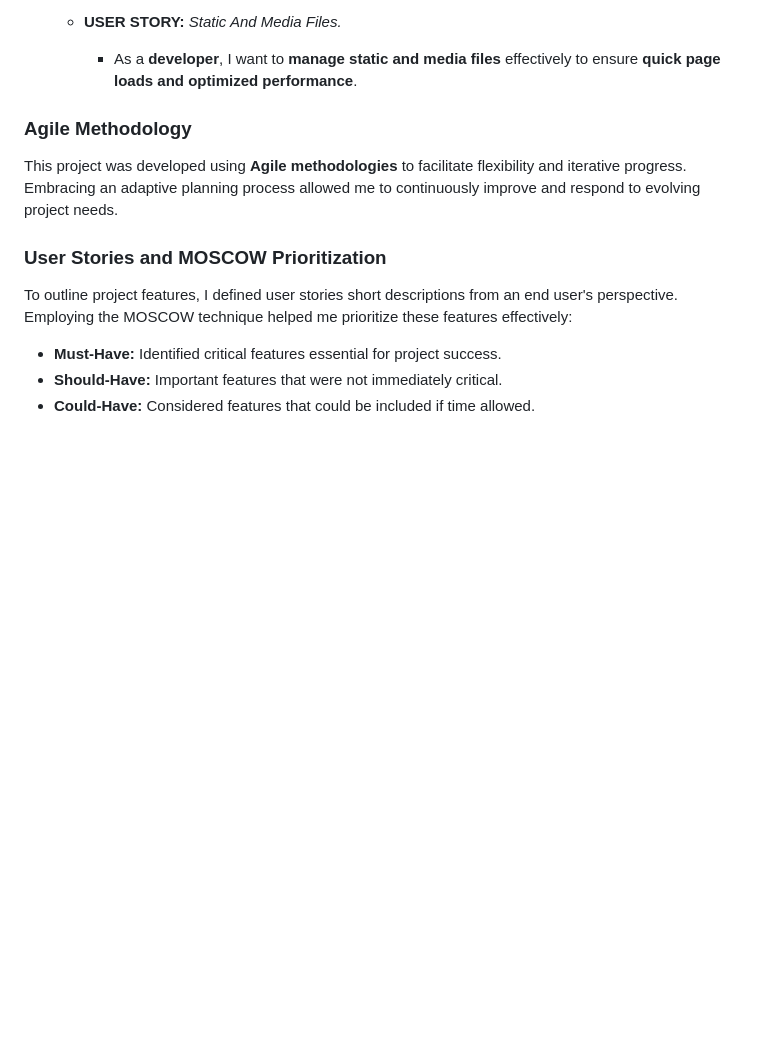
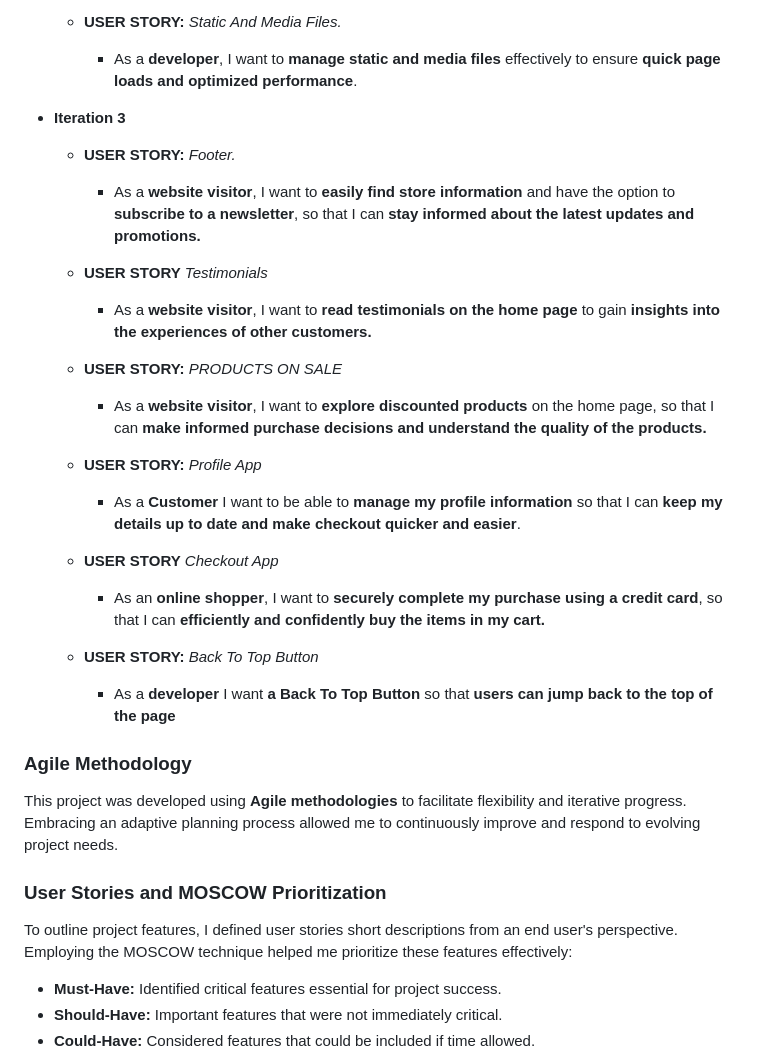
Before and after one commit to DylanP400/RetroClassics, a Markdown page: README.md, the part around the change. Rendered like a GitHub page; blank space fills up the shorter version.

Commit message:
Add Iteration 3 to user storys

```diff
--- a/README.md
+++ b/README.md
@@ -91,6 +91,32 @@ Retro Classics is built using a combination of HTML, CSS, JavaScript, Python, an
   * **USER STORY:** *Static And Media Files.*
 
     * As a **developer**, I want to **manage static and media files** effectively to ensure **quick page loads and optimized performance**.
+
+* **Iteration 3**
+
+  * **USER STORY:** *Footer.*
+
+    * As a **website visitor**, I want to **easily find store information** and have the option to **subscribe to a newsletter**, so that I can **stay informed about the latest updates and promotions.**
+
+  * **USER STORY** *Testimonials*
+
+    * As a **website visitor**, I want to **read testimonials on the home page** to gain **insights into the experiences of other customers.**
+
+  * **USER STORY:** *PRODUCTS ON SALE*
+
+    * As a **website visitor**, I want to **explore discounted products** on the home page, so that I can **make informed purchase decisions and understand the quality of the products.**
+
+  * **USER STORY:** *Profile App*
+
+    * As a **Customer** I want to be able to **manage my profile information** so that I can **keep my details up to date and make checkout quicker and easier**.
+
+  * **USER STORY** *Checkout App*
+
+    * As an  **online shopper**, I want to **securely complete my purchase using a credit card**, so that I can **efficiently and confidently buy the items in my cart.**
+
+  * **USER STORY:** *Back To Top Button*
+
+    * As a **developer** I want **a Back To Top Button** so that **users can jump back to the top of the page**
 
 ### Agile Methodology
 
```
